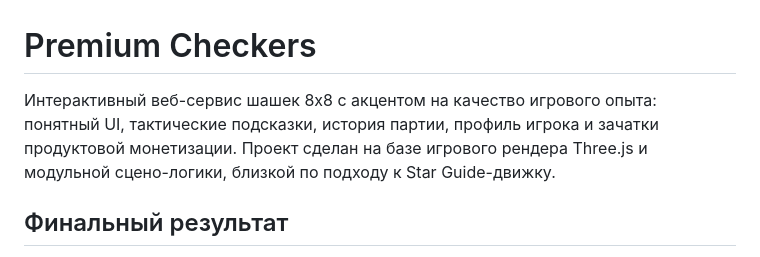
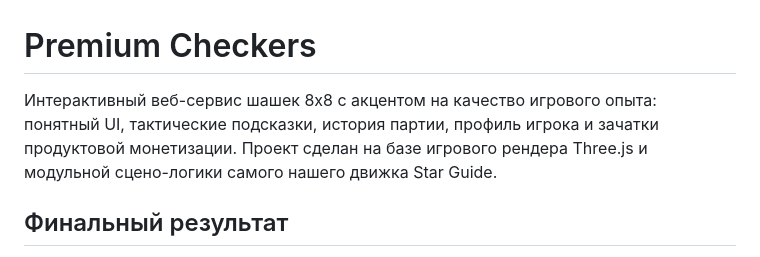
Before and after one commit to neolite/checkers, a Markdown page: README.md, the part around the change. Rendered like a GitHub page.

Commit message:
Clarify Star Guide as primary engine foundation

```diff
--- a/README.md
+++ b/README.md
@@ -1,6 +1,6 @@
 # Premium Checkers
 
-Интерактивный веб-сервис шашек 8x8 с акцентом на качество игрового опыта: понятный UI, тактические подсказки, история партии, профиль игрока и зачатки продуктовой монетизации. Проект сделан на базе игрового рендера Three.js и модульной сцено-логики, близкой по подходу к Star Guide-движку.
+Интерактивный веб-сервис шашек 8x8 с акцентом на качество игрового опыта: понятный UI, тактические подсказки, история партии, профиль игрока и зачатки продуктовой монетизации. Проект сделан на базе игрового рендера Three.js и модульной сцено-логики самого нашего движка Star Guide.
 
 ## Финальный результат
 
```
